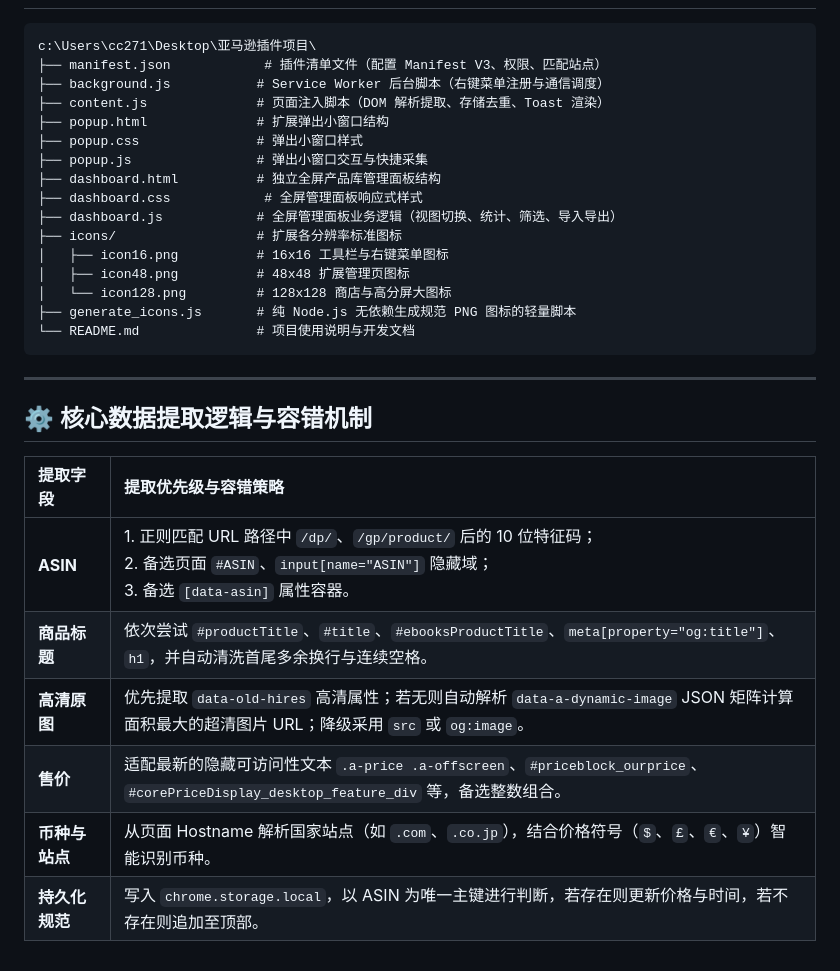
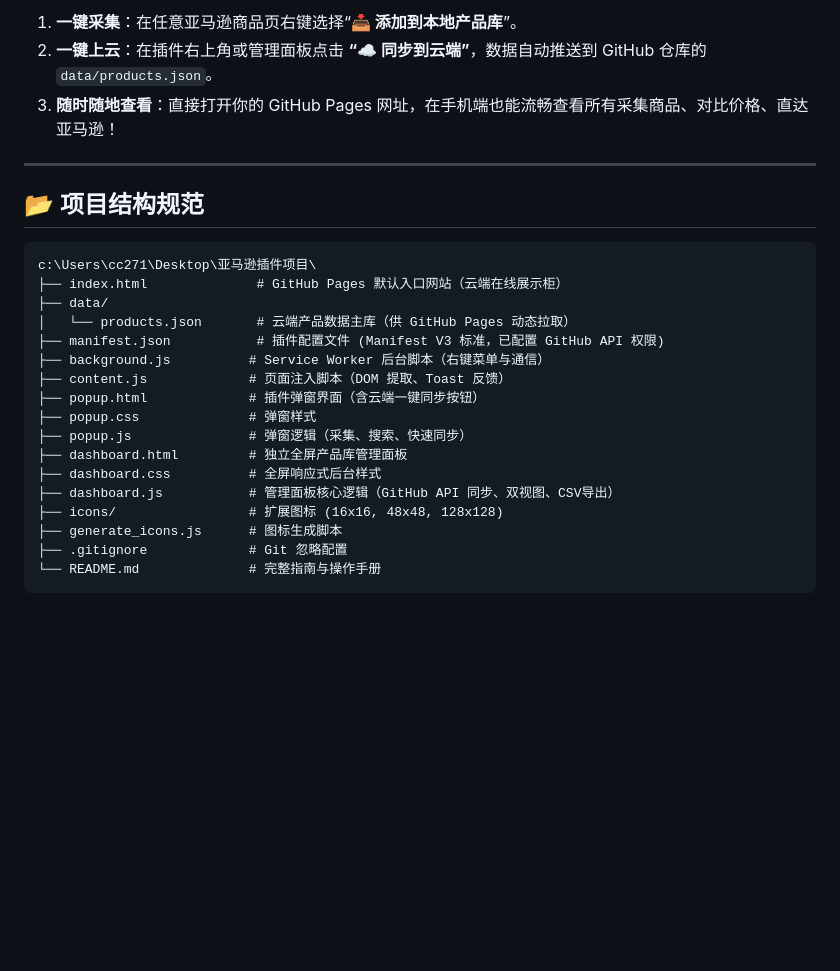
Before and after one commit to lixun58555855-prog/amazon-product-vault, a Markdown page: README.md, the part around one of its changes. Drawn GitHub-style; blank space fills up the shorter version.

````diff
--- a/README.md
+++ b/README.md
@@ -80,32 +122,27 @@ chrome://extensions/
+1. **一键采集**：在任意亚马逊商品页右键选择“**📥 添加到本地产品库**”。
+2. **一键上云**：在插件右上角或管理面板点击 **“☁️ 同步到云端”**，数据自动推送到 GitHub 仓库的 `data/products.json`。
+3. **随时随地查看**：直接打开你的 GitHub Pages 网址，在手机端也能流畅查看所有采集商品、对比价格、直达亚马逊！
+
+---
+
+## 📂 项目结构规范
 
 ```text
 c:\Users\cc271\Desktop\亚马逊插件项目\
-├── manifest.json            # 插件清单文件（配置 Manifest V3、权限、匹配站点）
-├── background.js           # Service Worker 后台脚本（右键菜单注册与通信调度）
-├── content.js              # 页面注入脚本（DOM 解析提取、存储去重、Toast 渲染）
-├── popup.html              # 扩展弹出小窗口结构
-├── popup.css               # 弹出小窗口样式
-├── popup.js                # 弹出小窗口交互与快捷采集
-├── dashboard.html          # 独立全屏产品库管理面板结构
-├── dashboard.css            # 全屏管理面板响应式样式
-├── dashboard.js            # 全屏管理面板业务逻辑（视图切换、统计、筛选、导入导出）
-├── icons/                  # 扩展各分辨率标准图标
-│   ├── icon16.png          # 16x16 工具栏与右键菜单图标
-│   ├── icon48.png          # 48x48 扩展管理页图标
-│   └── icon128.png         # 128x128 商店与高分屏大图标
-├── generate_icons.js       # 纯 Node.js 无依赖生成规范 PNG 图标的轻量脚本
-└── README.md               # 项目使用说明与开发文档
+├── index.html              # GitHub Pages 默认入口网站（云端在线展示柜）
+├── data/
+│   └── products.json       # 云端产品数据主库（供 GitHub Pages 动态拉取）
+├── manifest.json           # 插件配置文件 (Manifest V3 标准，已配置 GitHub API 权限)
+├── background.js          # Service Worker 后台脚本（右键菜单与通信）
+├── content.js             # 页面注入脚本（DOM 提取、Toast 反馈）
+├── popup.html             # 插件弹窗界面（含云端一键同步按钮）
+├── popup.css              # 弹窗样式
+├── popup.js               # 弹窗逻辑（采集、搜索、快速同步）
+├── dashboard.html         # 独立全屏产品库管理面板
+├── dashboard.css          # 全屏响应式后台样式
+├── dashboard.js           # 管理面板核心逻辑（GitHub API 同步、双视图、CSV导出）
+├── icons/                 # 扩展图标 (16x16, 48x48, 128x128)
+├── generate_icons.js      # 图标生成脚本
+├── .gitignore             # Git 忽略配置
+└── README.md              # 完整指南与操作手册
 ```
-
----
-
-## ⚙️ 核心数据提取逻辑与容错机制
-
-| 提取字段 | 提取优先级与容错策略 |
-| :--- | :--- |
-| **ASIN** | 1. 正则匹配 URL 路径中 `/dp/`、`/gp/product/` 后的 10 位特征码；<br>2. 备选页面 `#ASIN`、`input[name="ASIN"]` 隐藏域；<br>3. 备选 `[data-asin]` 属性容器。 |
-| **商品标题** | 依次尝试 `#productTitle`、`#title`、`#ebooksProductTitle`、`meta[property="og:title"]`、`h1`，并自动清洗首尾多余换行与连续空格。 |
-| **高清原图** | 优先提取 `data-old-hires` 高清属性；若无则自动解析 `data-a-dynamic-image` JSON 矩阵计算面积最大的超清图片 URL；降级采用 `src` 或 `og:image`。 |
-| **售价** | 适配最新的隐藏可访问性文本 `.a-price .a-offscreen`、`#priceblock_ourprice`、`#corePriceDisplay_desktop_feature_div` 等，备选整数组合。 |
-| **币种与站点** | 从页面 Hostname 解析国家站点（如 `.com`、`.co.jp`），结合价格符号（`$`、`£`、`€`、`¥`）智能识别币种。 |
-| **持久化规范** | 写入 `chrome.storage.local`，以 ASIN 为唯一主键进行判断，若存在则更新价格与时间，若不存在则追加至顶部。 |
````
Also changed, not shown: other parts of README.md (+95 -53 lines).
